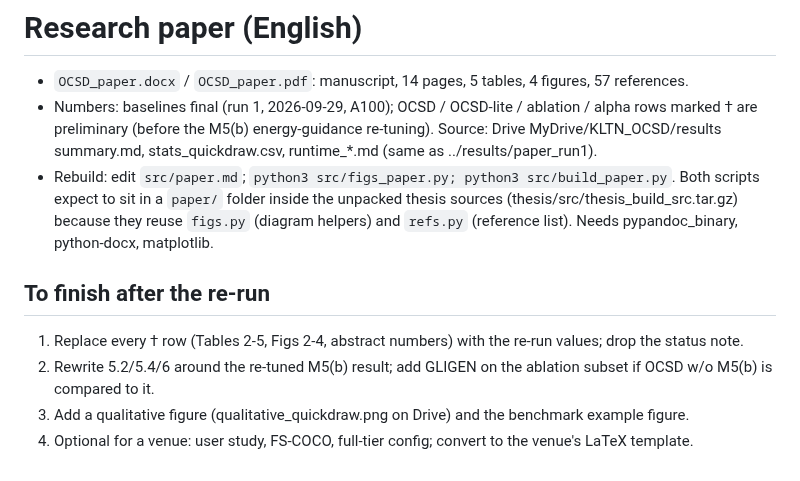
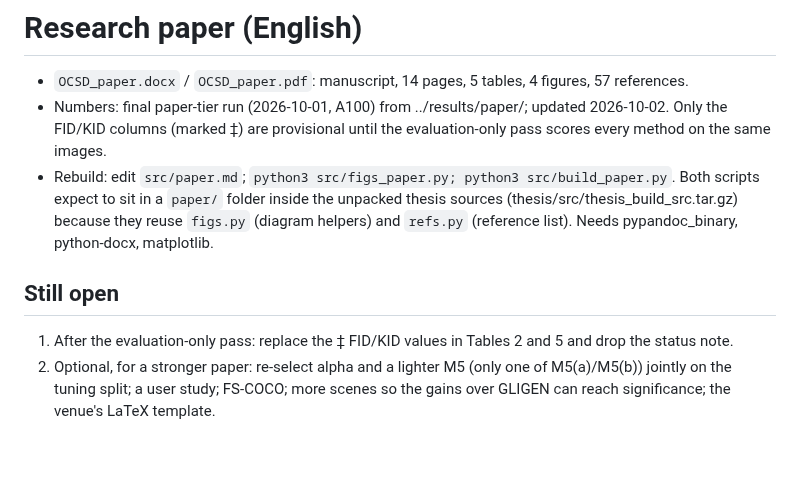
Before and after one commit to bobbibao/ocsd-thesis, a Markdown page: paper/README.md, the part around the change. GitHub-like rendering.

```diff
--- a/paper/README.md
+++ b/paper/README.md
@@ -1,15 +1,13 @@
 # Research paper (English)
 
 - `OCSD_paper.docx` / `OCSD_paper.pdf`: manuscript, 14 pages, 5 tables, 4 figures, 57 references.
-- Numbers: baselines final (run 1, 2026-09-29, A100); OCSD / OCSD-lite / ablation / alpha rows marked † are
-  preliminary (before the M5(b) energy-guidance re-tuning). Source: Drive MyDrive/KLTN_OCSD/results summary.md,
-  stats_quickdraw.csv, runtime_*.md (same as ../results/paper_run1).
+- Numbers: final paper-tier run (2026-10-01, A100) from ../results/paper/; updated 2026-10-02. Only the FID/KID
+  columns (marked ‡) are provisional until the evaluation-only pass scores every method on the same images.
 - Rebuild: edit `src/paper.md`; `python3 src/figs_paper.py; python3 src/build_paper.py`. Both scripts expect to sit
   in a `paper/` folder inside the unpacked thesis sources (thesis/src/thesis_build_src.tar.gz) because they reuse
   `figs.py` (diagram helpers) and `refs.py` (reference list). Needs pypandoc_binary, python-docx, matplotlib.
 
-## To finish after the re-run
-1. Replace every † row (Tables 2-5, Figs 2-4, abstract numbers) with the re-run values; drop the status note.
-2. Rewrite 5.2/5.4/6 around the re-tuned M5(b) result; add GLIGEN on the ablation subset if OCSD w/o M5(b) is compared to it.
-3. Add a qualitative figure (qualitative_quickdraw.png on Drive) and the benchmark example figure.
-4. Optional for a venue: user study, FS-COCO, full-tier config; convert to the venue's LaTeX template.
+## Still open
+1. After the evaluation-only pass: replace the ‡ FID/KID values in Tables 2 and 5 and drop the status note.
+2. Optional, for a stronger paper: re-select alpha and a lighter M5 (only one of M5(a)/M5(b)) jointly on the tuning
+   split; a user study; FS-COCO; more scenes so the gains over GLIGEN can reach significance; the venue's LaTeX template.
```
Also changed, not shown: paper/paper.md (+64 -60 lines), paper/figs/fig1_arch.png, paper/figs/fig2_e1.png, paper/figs/fig3_ablation.png, paper/figs/fig4_alpha.png, paper/figs/fig5_qual.jpg (added), 2 other files.
